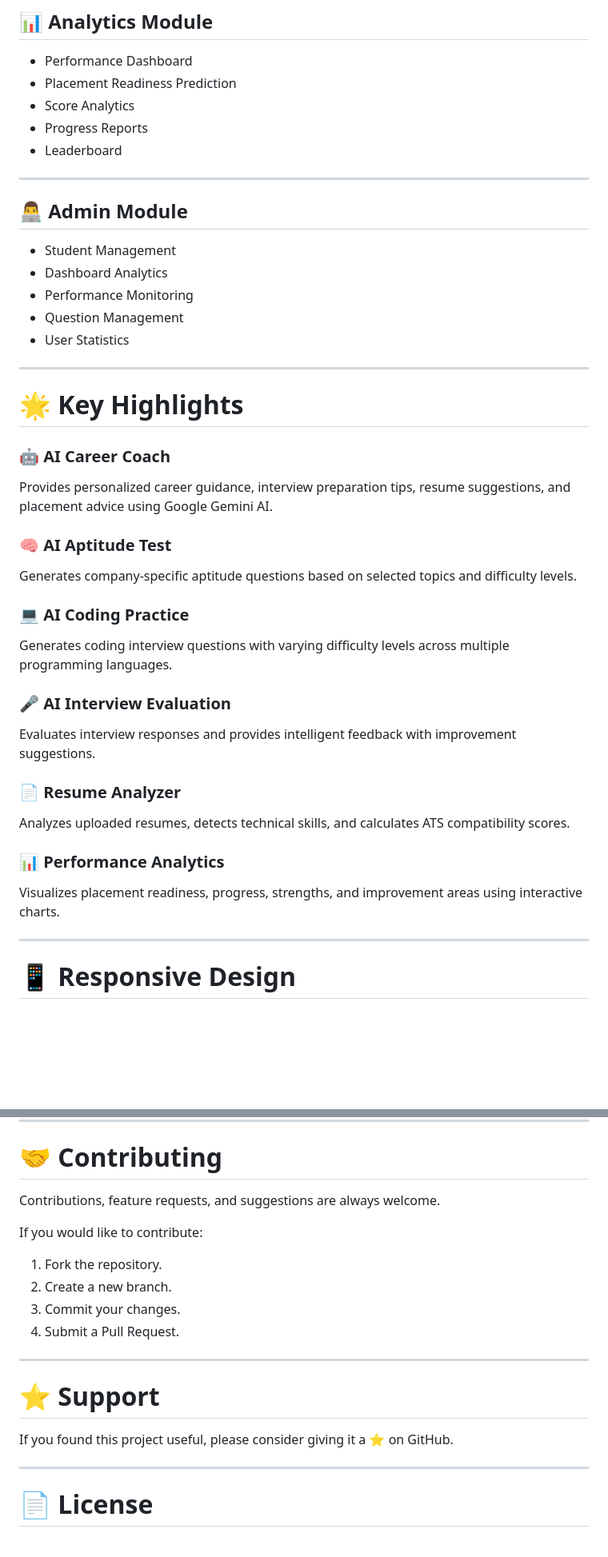
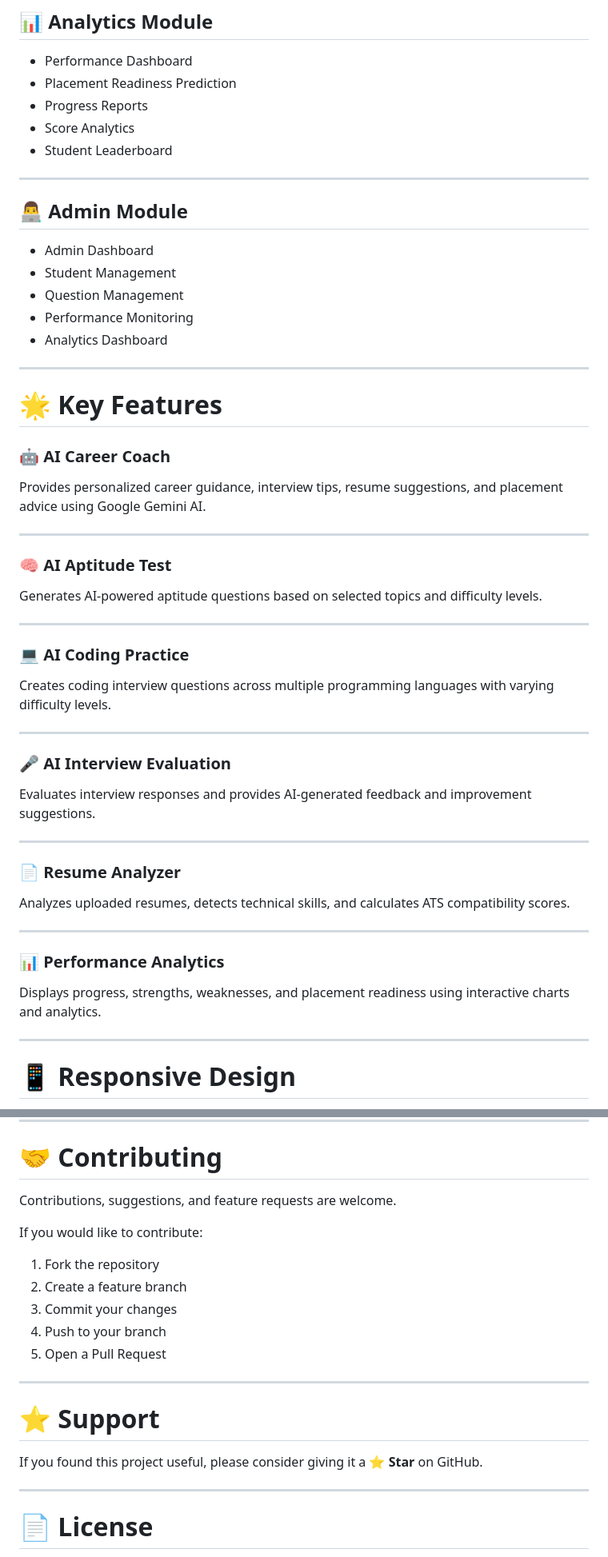
Before and after one commit to harish-t24/AI-Powered-Placement-Preparation-and-Career-Guidance-Portal, a Markdown page: README.md, 2 parts joined by grey strips. Shown at 80% size. GitHub-like rendering; blank space fills up the shorter version.

```diff
--- a/README.md
+++ b/README.md
@@ -180,47 +164,57 @@ AI-Powered-Placement-Preparation-and-Career-Guidance-Portal/
 
 - Performance Dashboard
 - Placement Readiness Prediction
+- Progress Reports
 - Score Analytics
-- Progress Reports
-- Leaderboard
+- Student Leaderboard
 
 ---
 
 ## 👨‍💻 Admin Module
 
+- Admin Dashboard
 - Student Management
-- Dashboard Analytics
+- Question Management
 - Performance Monitoring
-- Question Management
-- User Statistics
+- Analytics Dashboard
 
 ---
 
-# 🌟 Key Highlights
+# 🌟 Key Features
 
 ### 🤖 AI Career Coach
 
-Provides personalized career guidance, interview preparation tips, resume suggestions, and placement advice using Google Gemini AI.
+Provides personalized career guidance, interview tips, resume suggestions, and placement advice using Google Gemini AI.
+
+---
 
 ### 🧠 AI Aptitude Test
 
-Generates company-specific aptitude questions based on selected topics and difficulty levels.
+Generates AI-powered aptitude questions based on selected topics and difficulty levels.
+
+---
 
 ### 💻 AI Coding Practice
 
-Generates coding interview questions with varying difficulty levels across multiple programming languages.
+Creates coding interview questions across multiple programming languages with varying difficulty levels.
+
+---
 
 ### 🎤 AI Interview Evaluation
 
-Evaluates interview responses and provides intelligent feedback with improvement suggestions.
+Evaluates interview responses and provides AI-generated feedback and improvement suggestions.
+
+---
 
 ### 📄 Resume Analyzer
 
 Analyzes uploaded resumes, detects technical skills, and calculates ATS compatibility scores.
 
+---
+
 ### 📊 Performance Analytics
 
-Visualizes placement readiness, progress, strengths, and improvement areas using interactive charts.
+Displays progress, strengths, weaknesses, and placement readiness using interactive charts and analytics.
 
 ---
 
@@ -343,20 +337,21 @@ http://127.0.0.1:5000
 
 # 🤝 Contributing
 
-Contributions, feature requests, and suggestions are always welcome.
+Contributions, suggestions, and feature requests are welcome.
 
 If you would like to contribute:
 
-1. Fork the repository.
-2. Create a new branch.
-3. Commit your changes.
-4. Submit a Pull Request.
+1. Fork the repository
+2. Create a feature branch
+3. Commit your changes
+4. Push to your branch
+5. Open a Pull Request
 
 ---
 
 # ⭐ Support
 
-If you found this project useful, please consider giving it a ⭐ on GitHub.
+If you found this project useful, please consider giving it a ⭐ **Star** on GitHub.
 
 ---
 
```
Also changed, not shown: other parts of README.md (+30 -46 lines).
